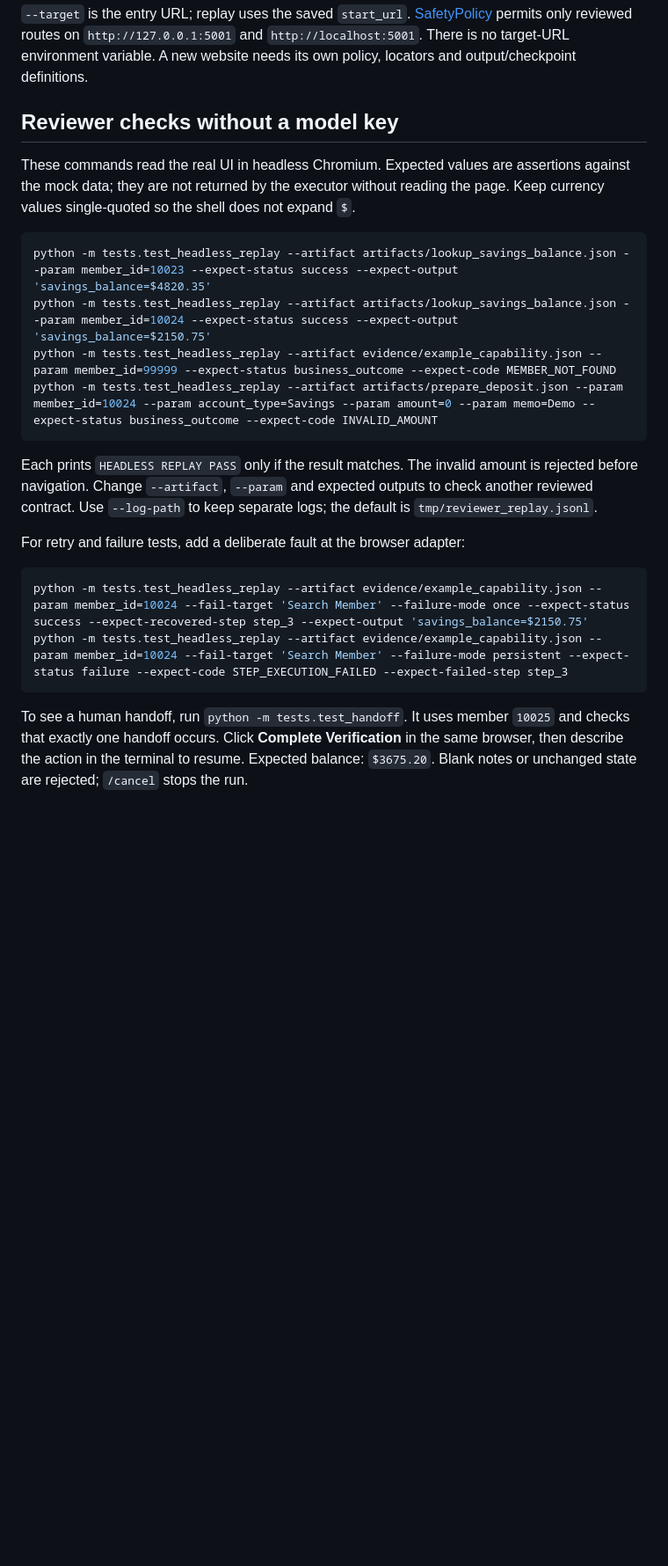
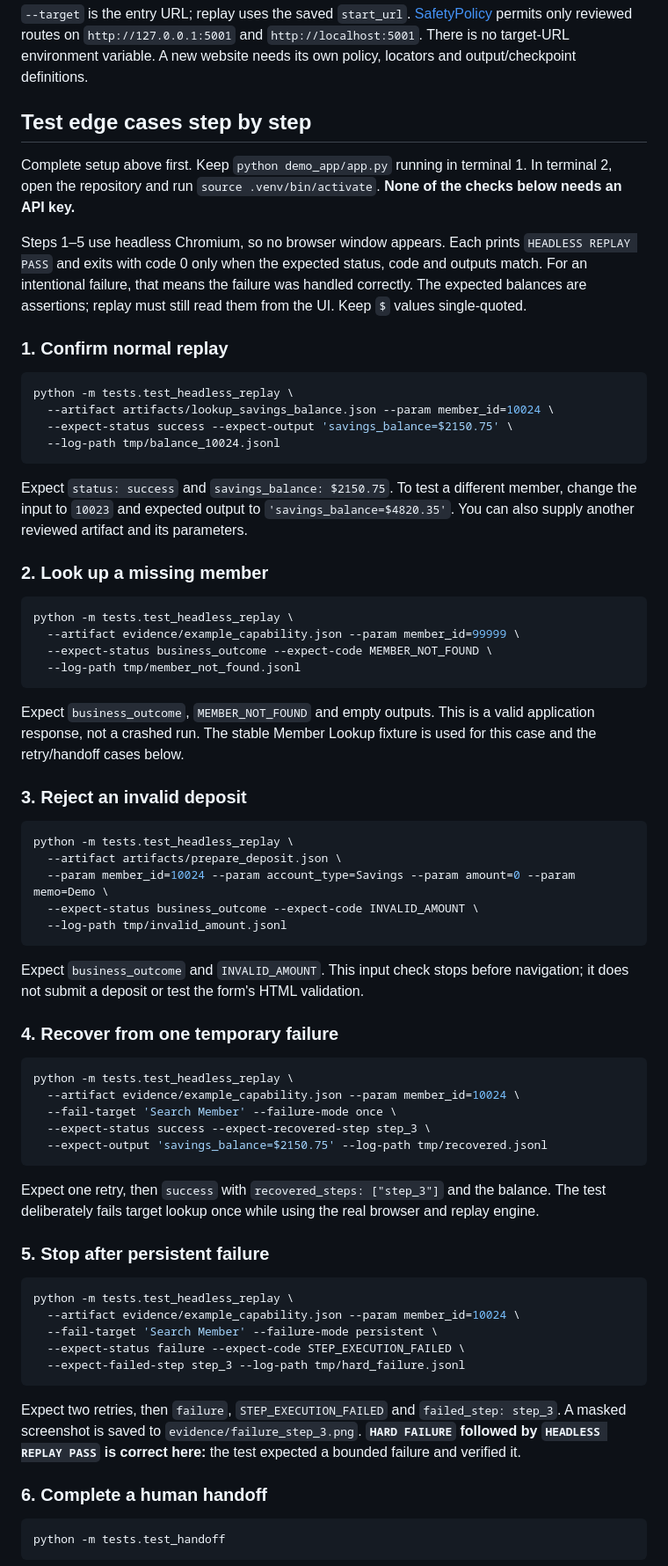
Before and after one commit to Vishnu1721/bankpilot, a Markdown page: README.md, the part around one of its changes. Shown at 88% size. Rendered like a GitHub page; blank space fills up the shorter version.

Commit message:
Document architecture and step-by-step edge-case checks

````diff
--- a/README.md
+++ b/README.md
@@ -63,24 +65,73 @@ Both commands support `--headless`; use a visible browser with `--enable-handoff
 
 `--target` is the entry URL; replay uses the saved `start_url`. [SafetyPolicy](src/safety/policy.py) permits only reviewed routes on `http://127.0.0.1:5001` and `http://localhost:5001`. There is no target-URL environment variable. A new website needs its own policy, locators and output/checkpoint definitions.
 
-## Reviewer checks without a model key
+## Test edge cases step by step
 
-These commands read the real UI in headless Chromium. Expected values are assertions against the mock data; they are not returned by the executor without reading the page. Keep currency values single-quoted so the shell does not expand `$`.
+Complete setup above first. Keep `python demo_app/app.py` running in terminal 1. In terminal 2, open the repository and run `source .venv/bin/activate`. **None of the checks below needs an API key.**
+
+Steps 1–5 use headless Chromium, so no browser window appears. Each prints `HEADLESS REPLAY PASS` and exits with code 0 only when the expected status, code and outputs match. For an intentional failure, that means the failure was handled correctly. The expected balances are assertions; replay must still read them from the UI. Keep `$` values single-quoted.
+
+### 1. Confirm normal replay
 
 ```bash
-python -m tests.test_headless_replay --artifact artifacts/lookup_savings_balance.json --param member_id=10023 --expect-status success --expect-output 'savings_balance=$4820.35'
-python -m tests.test_headless_replay --artifact artifacts/lookup_savings_balance.json --param member_id=10024 --expect-status success --expect-output 'savings_balance=$2150.75'
-python -m tests.test_headless_replay --artifact evidence/example_capability.json --param member_id=99999 --expect-status business_outcome --expect-code MEMBER_NOT_FOUND
-python -m tests.test_headless_replay --artifact artifacts/prepare_deposit.json --param member_id=10024 --param account_type=Savings --param amount=0 --param memo=Demo --expect-status business_outcome --expect-code INVALID_AMOUNT
+python -m tests.test_headless_replay \
+  --artifact artifacts/lookup_savings_balance.json --param member_id=10024 \
+  --expect-status success --expect-output 'savings_balance=$2150.75' \
+  --log-path tmp/balance_10024.jsonl
 ```
 
-Each prints `HEADLESS REPLAY PASS` only if the result matches. The invalid amount is rejected before navigation. Change `--artifact`, `--param` and expected outputs to check another reviewed contract. Use `--log-path` to keep separate logs; the default is `tmp/reviewer_replay.jsonl`.
+Expect `status: success` and `savings_balance: $2150.75`. To test a different member, change the input to `10023` and expected output to `'savings_balance=$4820.35'`. You can also supply another reviewed artifact and its parameters.
 
-For retry and failure tests, add a deliberate fault at the browser adapter:
+### 2. Look up a missing member
 
 ```bash
-python -m tests.test_headless_replay --artifact evidence/example_capability.json --param member_id=10024 --fail-target 'Search Member' --failure-mode once --expect-status success --expect-recovered-step step_3 --expect-output 'savings_balance=$2150.75'
-python -m tests.test_headless_replay --artifact evidence/example_capability.json --param member_id=10024 --fail-target 'Search Member' --failure-mode persistent --expect-status failure --expect-code STEP_EXECUTION_FAILED --expect-failed-step step_3
+python -m tests.test_headless_replay \
+  --artifact evidence/example_capability.json --param member_id=99999 \
+  --expect-status business_outcome --expect-code MEMBER_NOT_FOUND \
+  --log-path tmp/member_not_found.jsonl
 ```
 
-To see a human handoff, run `python -m tests.test_handoff`. It uses member `10025` and checks that exactly one handoff occurs. Click **Complete Verification** in the same browser, then describe the action in the terminal to resume. Expected balance: `$3675.20`. Blank notes or unchanged state are rejected; `/cancel` stops the run.
+Expect `business_outcome`, `MEMBER_NOT_FOUND` and empty outputs. This is a valid application response, not a crashed run. The stable Member Lookup fixture is used for this case and the retry/handoff cases below.
+
+### 3. Reject an invalid deposit
+
+```bash
+python -m tests.test_headless_replay \
+  --artifact artifacts/prepare_deposit.json \
+  --param member_id=10024 --param account_type=Savings --param amount=0 --param memo=Demo \
+  --expect-status business_outcome --expect-code INVALID_AMOUNT \
+  --log-path tmp/invalid_amount.jsonl
+```
+
+Expect `business_outcome` and `INVALID_AMOUNT`. This input check stops before navigation; it does not submit a deposit or test the form's HTML validation.
+
+### 4. Recover from one temporary failure
+
+```bash
+python -m tests.test_headless_replay \
+  --artifact evidence/example_capability.json --param member_id=10024 \
+  --fail-target 'Search Member' --failure-mode once \
+  --expect-status success --expect-recovered-step step_3 \
+  --expect-output 'savings_balance=$2150.75' --log-path tmp/recovered.jsonl
+```
+
+Expect one retry, then `success` with `recovered_steps: ["step_3"]` and the balance. The test deliberately fails target lookup once while using the real browser and replay engine.
+
+### 5. Stop after persistent failure
+
+```bash
+python -m tests.test_headless_replay \
+  --artifact evidence/example_capability.json --param member_id=10024 \
+  --fail-target 'Search Member' --failure-mode persistent \
+  --expect-status failure --expect-code STEP_EXECUTION_FAILED \
+  --expect-failed-step step_3 --log-path tmp/hard_failure.jsonl
+```
+
+Expect two retries, then `failure`, `STEP_EXECUTION_FAILED` and `failed_step: step_3`. A masked screenshot is saved to `evidence/failure_step_3.png`. **`HARD FAILURE` followed by `HEADLESS REPLAY PASS` is correct here:** the test expected a bounded failure and verified it.
+
+### 6. Complete a human handoff
+
+```bash
+python -m tests.test_handoff
+```
+
````
Also changed, not shown: other parts of README.md (+38 -2 lines), REPORT.md (+15 -1 lines), evidence/README.md (+6 -6 lines).
